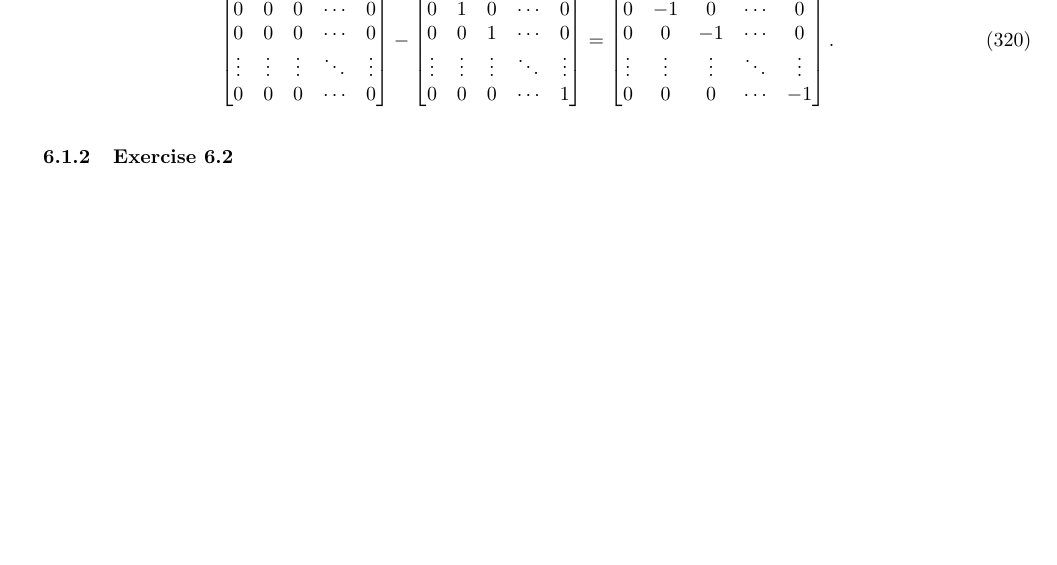
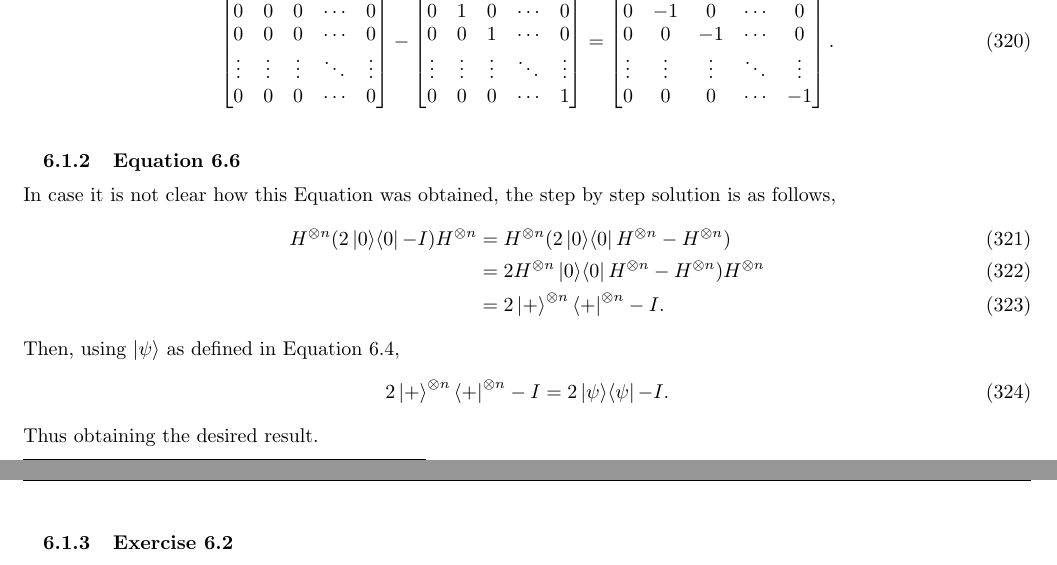
Before and after one commit to gustavowl/quommentaries, a LaTeX document (Quommentaries/main.tex, which reads Quommentaries/tex/chuang/chapter06/section6_1.tex): part of page 31 of 37 before the commit and two parts of pages 31 and 32 of 37 after it, the two joined at a grey line, cut so that both start at the same text, the shorter picture padded with empty space. Compiled offline with pdfLaTeX.

Commit message:
Comments Nielsen and Chuang's Equation 6.6

```diff
--- a/Quommentaries/tex/chuang/chapter06/section6_1.tex
+++ b/Quommentaries/tex/chuang/chapter06/section6_1.tex
@@ -68,6 +68,21 @@ These actions can be easily inferred by analysing $(2 \ketbra{0}{0} - I)$'s matr
     \end{matrix} \right].
 \end{align}
 
+\subsubsection{Equation 6.6}
+In case it is not clear how this Equation was obtained,
+the step by step solution is as follows,
+\begin{align}
+    H^{\otimes n} (2 \ketbra{0}{0} - I) H^{\otimes n} &=
+        H^{\otimes n} (2 \ketbra{0}{0} H^{\otimes n} - H^{\otimes n}) \\
+    &= 2 H^{\otimes n} \ketbra{0}{0} H^{\otimes n} - H^{\otimes n}) H^{\otimes n} \\
+    &= 2 \ket{+}^{\otimes n} \bra{+}^{\otimes n} - I.
+\end{align}
+Then, using $\ket\psi$ as defined in Equation 6.4,
+\begin{align}
+    2 \ket{+}^{\otimes n} \bra{+}^{\otimes n} - I = 2 \ketbra{\psi}{\psi} - I.
+\end{align}
+Thus obtaining the desired result.
+
 \subsubsection{Exercise 6.2}
 Applying the operation to the general state,
 \begin{align}
```
Also changed, not shown: pdf/Quommentaries.pdf.
